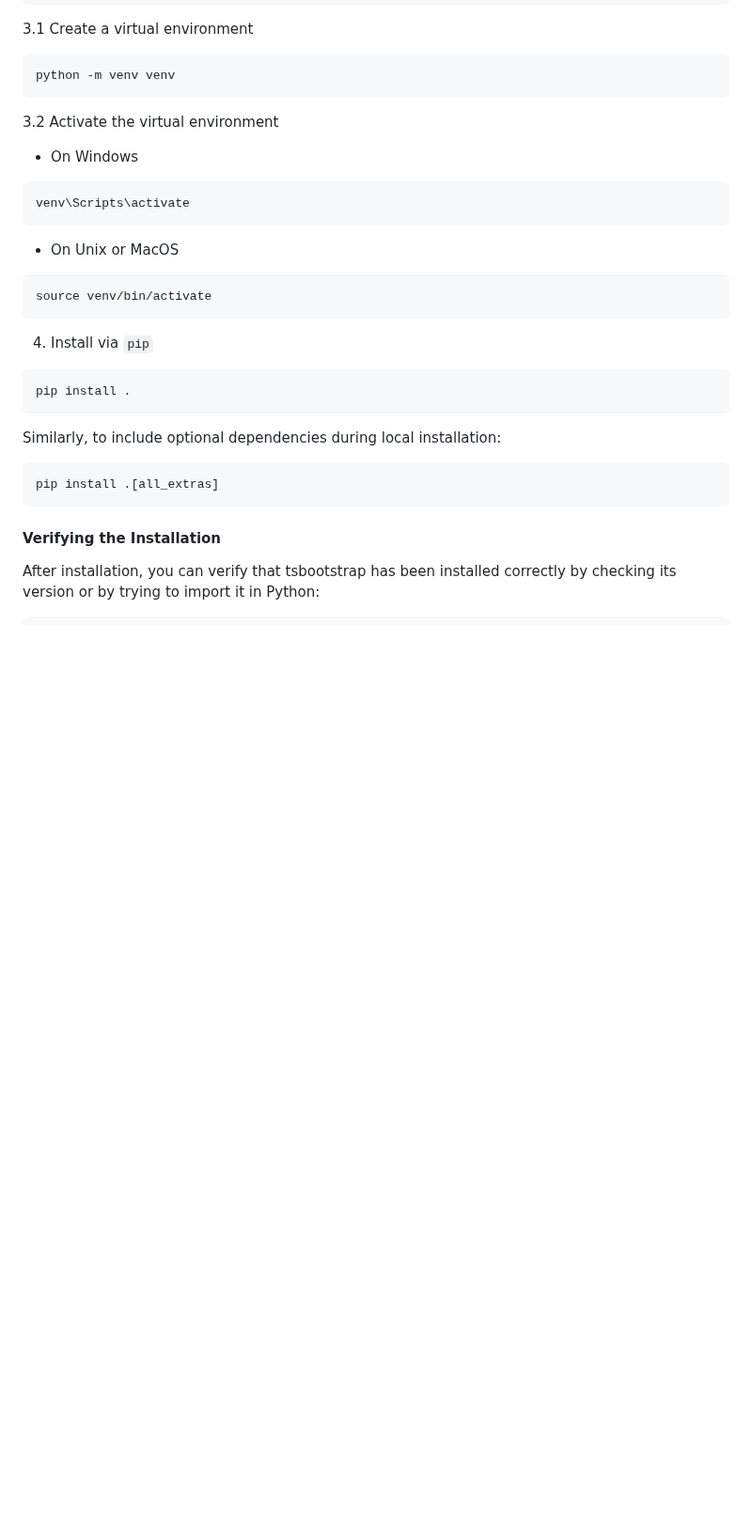
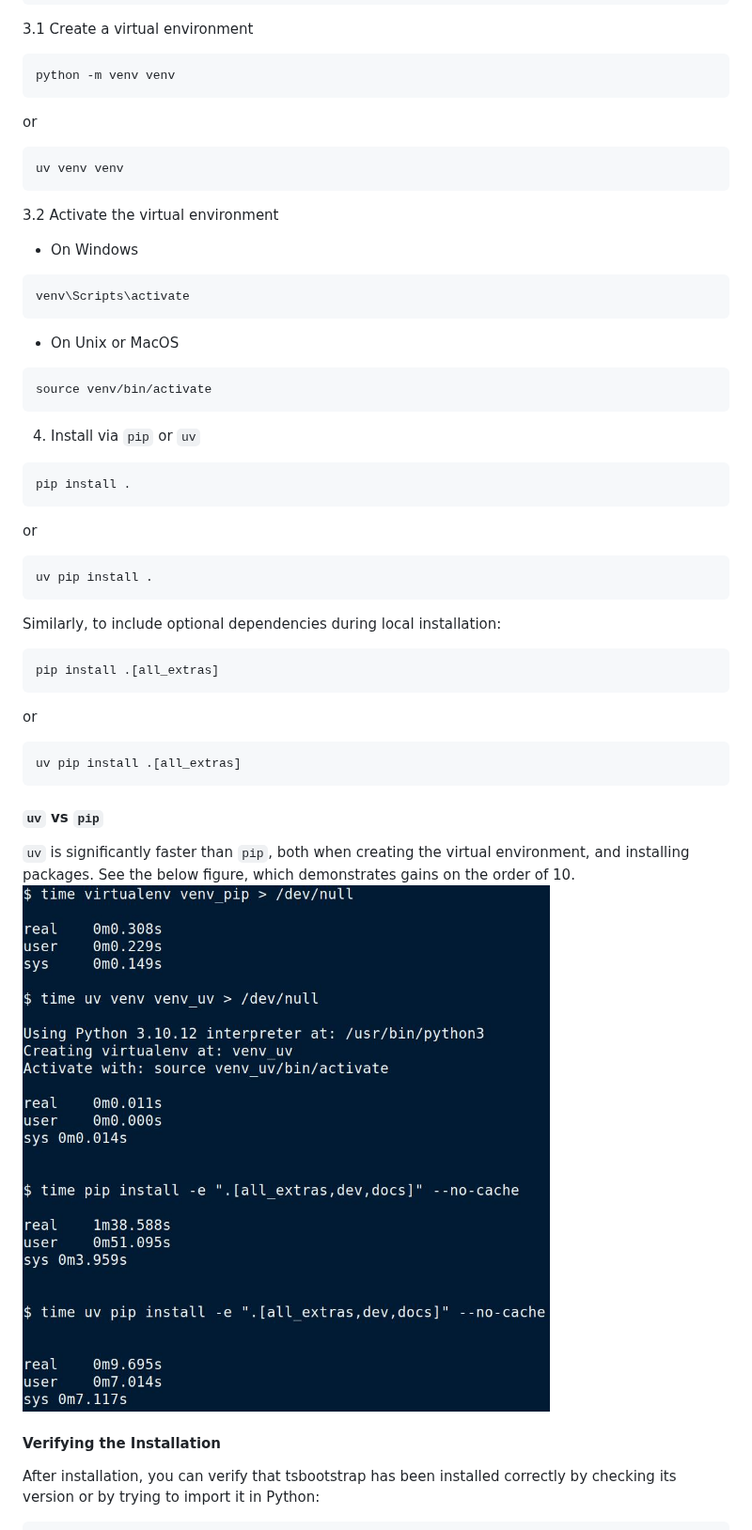
Before and after one commit to astrogilda/tsbootstrap, a Markdown page: README.md, the part around one of its changes. Shown at 94% size. Drawn GitHub-style; pictures changed too: uv_vs_pip.jpg (added); blank space fills up the shorter version.

Commit message:
added uv as an installation option

````diff
--- a/README.md
+++ b/README.md
@@ -235,6 +253,10 @@ cd tsbootstrap
 ```
 python -m venv venv
 ```
+or
+```
+uv venv venv
+```
 
 3.2 Activate the virtual environment
 - On Windows
@@ -246,15 +268,27 @@ venv\Scripts\activate
 source venv/bin/activate
 ```
 
-4. Install via `pip`
+4. Install via `pip` or `uv`
 ```
 pip install .
+```
+or
+```
+uv pip install .
 ```
 
 Similarly, to include optional dependencies during local installation:
 ```
 pip install .[all_extras]
 ```
+or
+```
+uv pip install .[all_extras]
+```
+
+#### `uv` vs `pip`
+`uv` is significantly faster than `pip`, both when creating the virtual environment, and installing packages. See the below figure, which demonstrates gains on the order of 10.
+![Significant differences in installation times](uv_vs_pip.jpg)
 
 #### Verifying the Installation
 After installation, you can verify that tsbootstrap has been installed correctly by checking its version or by trying to import it in Python:
````
Also changed, not shown: other parts of README.md (+20 -2 lines), 2 other files.
